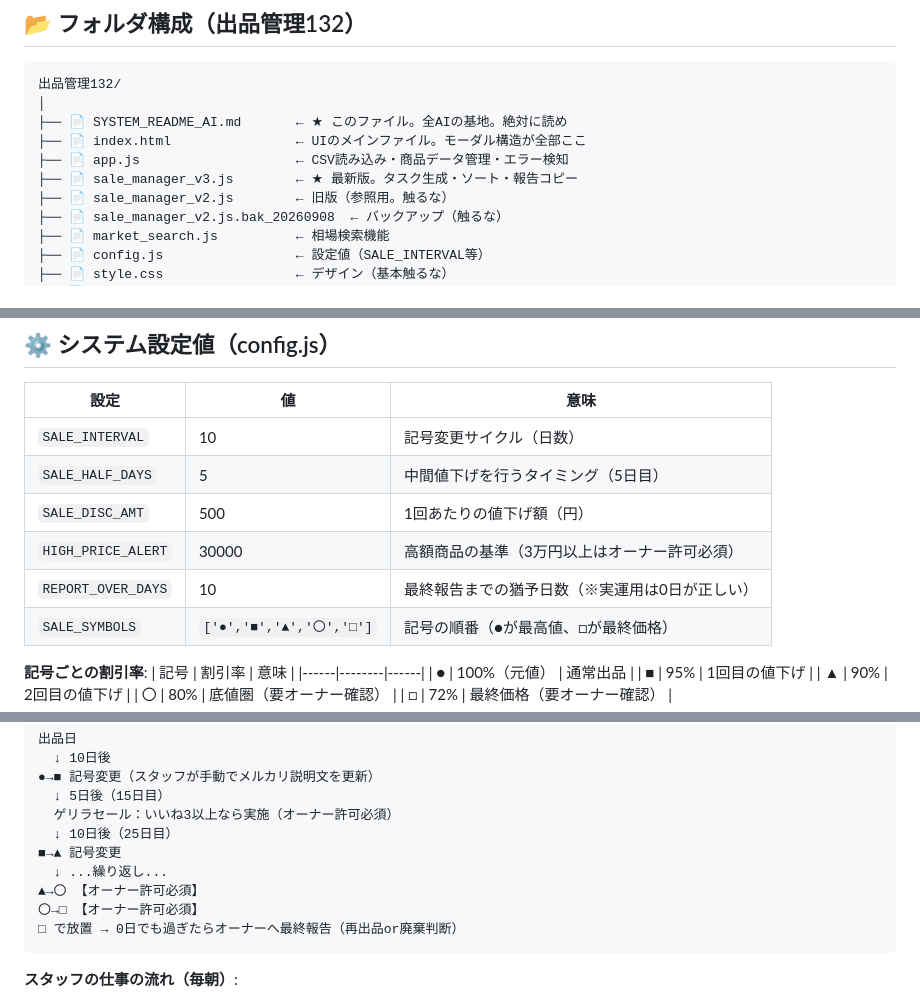
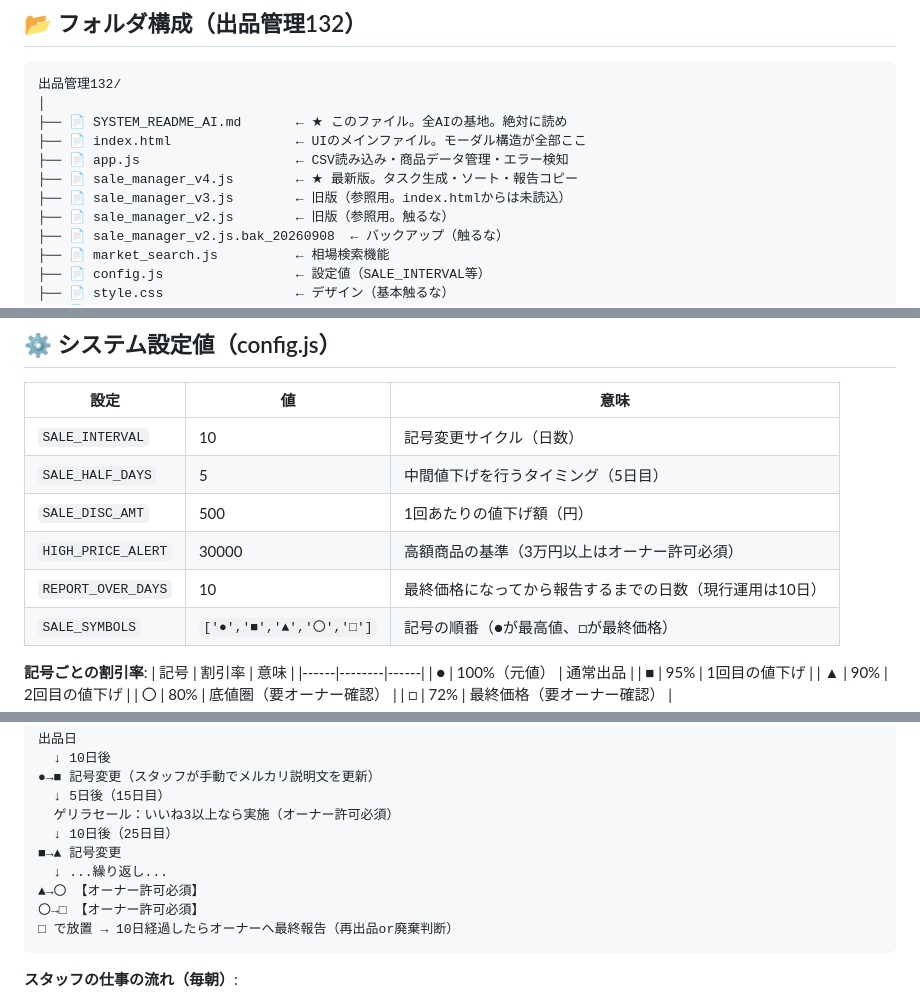
Before and after one commit to ringoyuki/listing-dashboard, a Markdown page: SYSTEM_README_AI.md, 3 parts joined by grey strips. Rendered like a GitHub page.

````diff
--- a/SYSTEM_README_AI.md
+++ b/SYSTEM_README_AI.md
@@ -64,7 +64,8 @@
 ├── 📄 SYSTEM_README_AI.md       ← ★ このファイル。全AIの基地。絶対に読め
 ├── 📄 index.html                ← UIのメインファイル。モーダル構造が全部ここ
 ├── 📄 app.js                    ← CSV読み込み・商品データ管理・エラー検知
-├── 📄 sale_manager_v3.js        ← ★ 最新版。タスク生成・ソート・報告コピー
+├── 📄 sale_manager_v4.js        ← ★ 最新版。タスク生成・ソート・報告コピー
+├── 📄 sale_manager_v3.js        ← 旧版（参照用。index.htmlからは未読込）
 ├── 📄 sale_manager_v2.js        ← 旧版（参照用。触るな）
 ├── 📄 sale_manager_v2.js.bak_20260908  ← バックアップ（触るな）
 ├── 📄 market_search.js          ← 相場検索機能
@@ -96,7 +97,7 @@
 | `SALE_HALF_DAYS` | 5 | 中間値下げを行うタイミング（5日目） |
 | `SALE_DISC_AMT` | 500 | 1回あたりの値下げ額（円） |
 | `HIGH_PRICE_ALERT` | 30000 | 高額商品の基準（3万円以上はオーナー許可必須） |
-| `REPORT_OVER_DAYS` | 10 | 最終報告までの猶予日数（※実運用は0日が正しい） |
+| `REPORT_OVER_DAYS` | 10 | 最終価格になってから報告するまでの日数（現行運用は10日） |
 | `SALE_SYMBOLS` | `['●','■','▲','〇','□']` | 記号の順番（●が最高値、□が最終価格） |
 
 **記号ごとの割引率**:
@@ -123,7 +124,7 @@
   ↓ ...繰り返し...
 ▲→〇 【オーナー許可必須】
 〇→□ 【オーナー許可必須】
-□ で放置 → 0日でも過ぎたらオーナーへ最終報告（再出品or廃棄判断）
+□ で放置 → 10日経過したらオーナーへ最終報告（再出品or廃棄判断）
 ```
 
 **スタッフの仕事の流れ（毎朝）**:
````
Also changed, not shown: other parts of SYSTEM_README_AI.md (+59 -2 lines).
